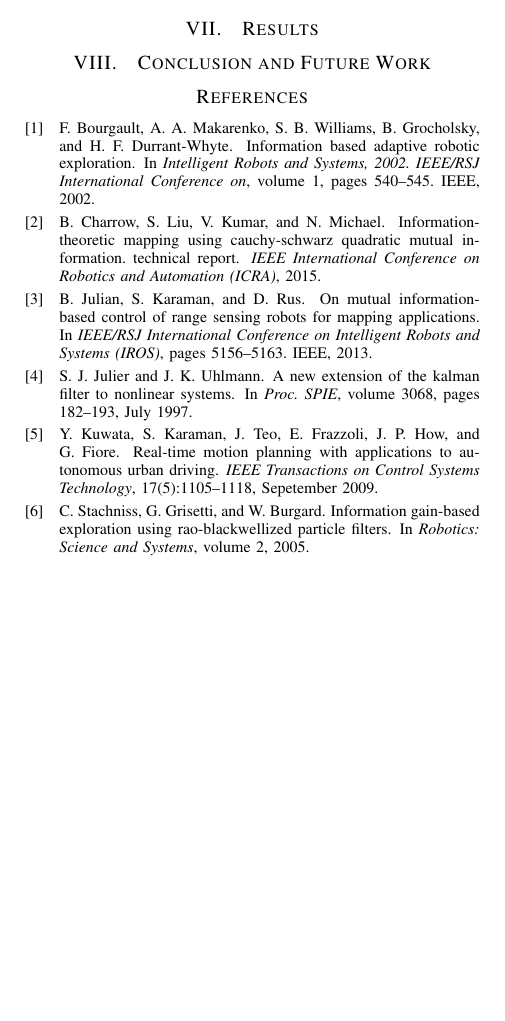
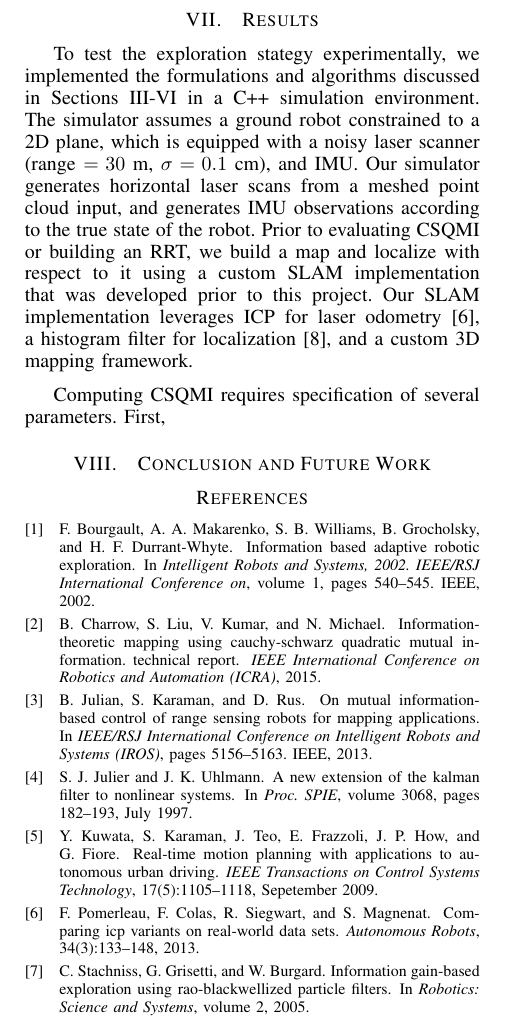
Before and after one commit to erik-nelson/robostats_project, a LaTeX paper (report/main.tex, which reads report/results.tex): part of page 5 of 6, cut so that both start at the same text, the shorter picture padded with empty space. Compiled offline with pdfLaTeX.

Commit message:
Some results

```diff
--- a/report/results.tex
+++ b/report/results.tex
@@ -1,5 +1,19 @@
 \section{Results}
 \label{sec:results}
+
+To test the exploration stategy experimentally, we implemented the formulations
+and algorithms discussed in Sections~\ref{sec:information_theoretic_objective}-\ref{sec:state_estimation}
+in a C++ simulation environment. The simulator assumes a ground robot
+constrained to a 2D plane, which is equipped with a noisy laser scanner (range $
+= 30$ m, $\sigma = 0.1$ cm), and IMU. Our simulator generates horizontal laser scans
+from a meshed point cloud input, and generates IMU observations according to the true
+state of the robot. Prior to evaluating CSQMI or building an RRT, we build a map
+and localize with respect to it using a custom SLAM implementation that was
+developed prior to this project. Our SLAM implementation leverages ICP for laser
+odometry~\cite{pomerleau2013comparing}, a histogram filter for
+localization~\cite{thrun2005probabilistic}, and a custom 3D mapping framework.
+
+Computing CSQMI requires specification of several parameters. First,
 
 \begin{figure*}
   \centering
```
Also changed, not shown: report/information_theoretic_objective.tex (+9 -9 lines), report/measurement_model.tex (+1 -1 lines), report/refs.bib (+10 -0 lines), report/main.pdf.
